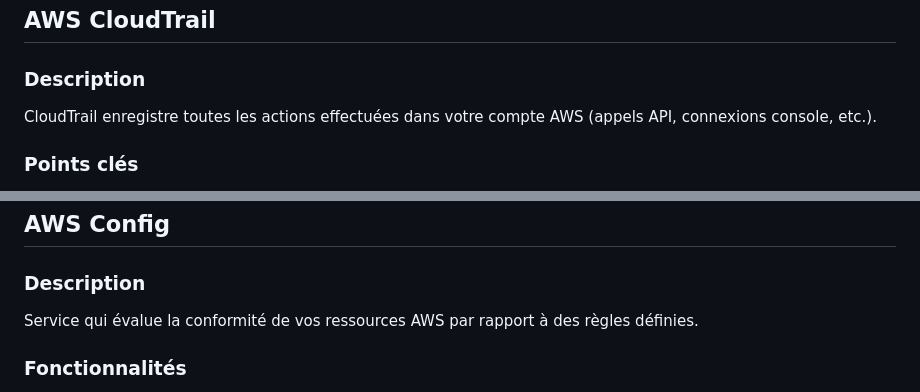
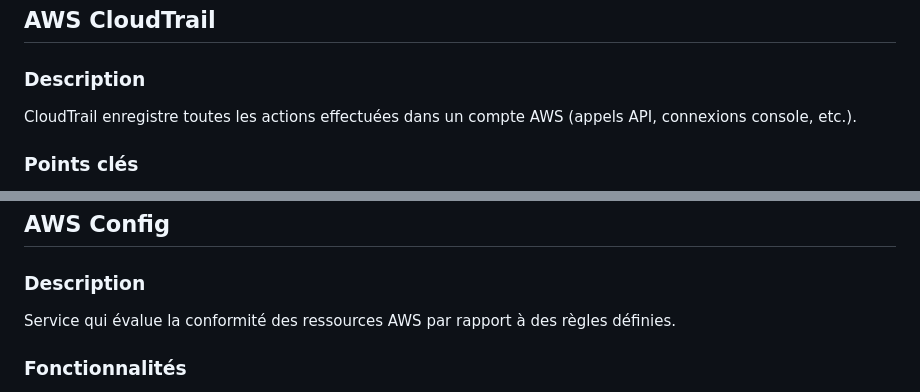
Before and after one commit to cchopin/Jedha-cybersec-fullstack, a Markdown page: 06_cloud_security/03_fiche_revision_monitoring_securite.md, 2 parts joined by grey strips. Rendered like a GitHub page.

Commit message:
fix(cloud_security): ton neutre dans les fiches de revision

```diff
--- a/06_cloud_security/03_fiche_revision_monitoring_securite.md
+++ b/06_cloud_security/03_fiche_revision_monitoring_securite.md
@@ -25,7 +25,7 @@
 ## AWS CloudTrail
 
 ### Description
-CloudTrail enregistre toutes les actions effectuées dans votre compte AWS (appels API, connexions console, etc.).
+CloudTrail enregistre toutes les actions effectuées dans un compte AWS (appels API, connexions console, etc.).
 
 ### Points clés
 - **Activé par défaut** : 90 jours d'historique gratuit
@@ -151,7 +151,7 @@ aws guardduty archive-findings \
 ## AWS Config
 
 ### Description
-Service qui évalue la conformité de vos ressources AWS par rapport à des règles définies.
+Service qui évalue la conformité des ressources AWS par rapport à des règles définies.
 
 ### Fonctionnalités
 - Inventaire des ressources
```
Also changed, not shown: 06_cloud_security/01_fiche_revision_cloud_iam.md (+2 -2 lines), 06_cloud_security/02_fiche_revision_reseau_vpc.md (+1 -1 lines).
